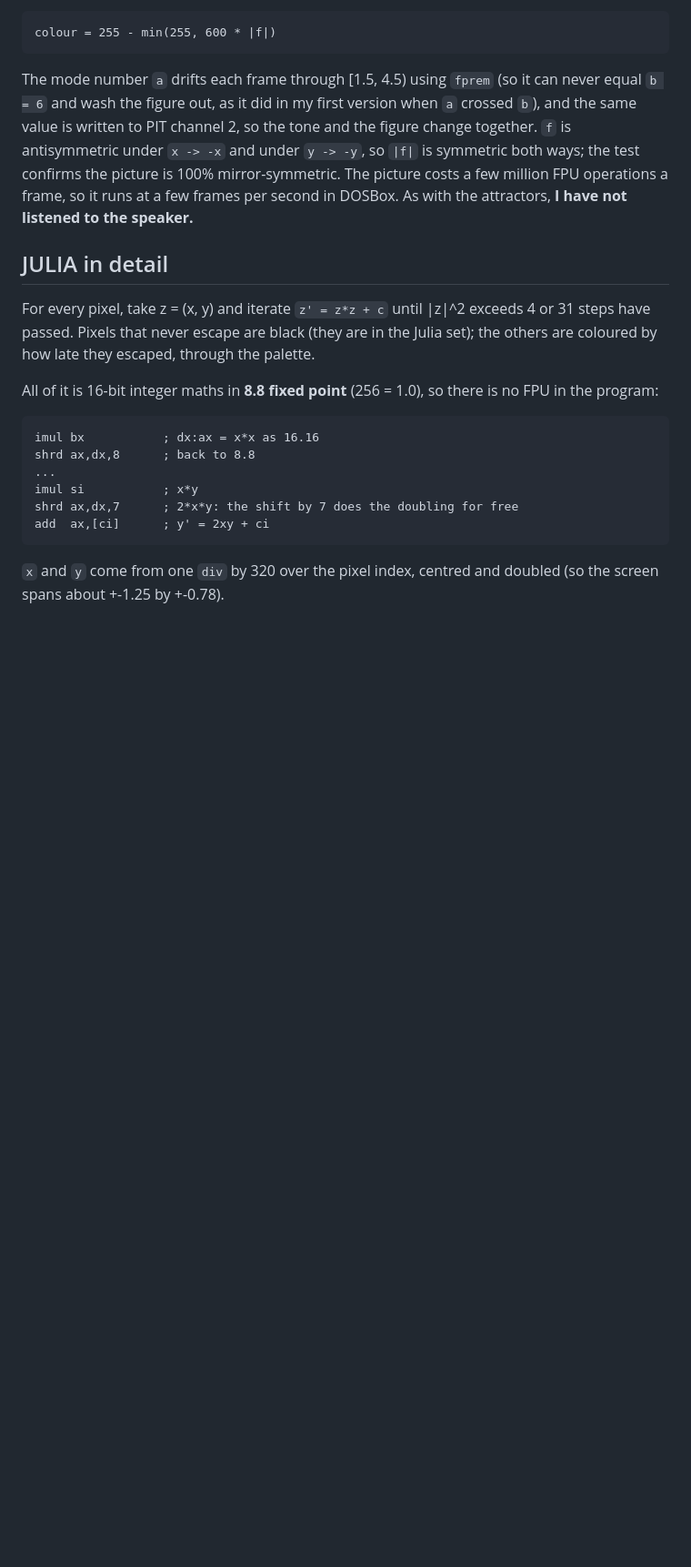
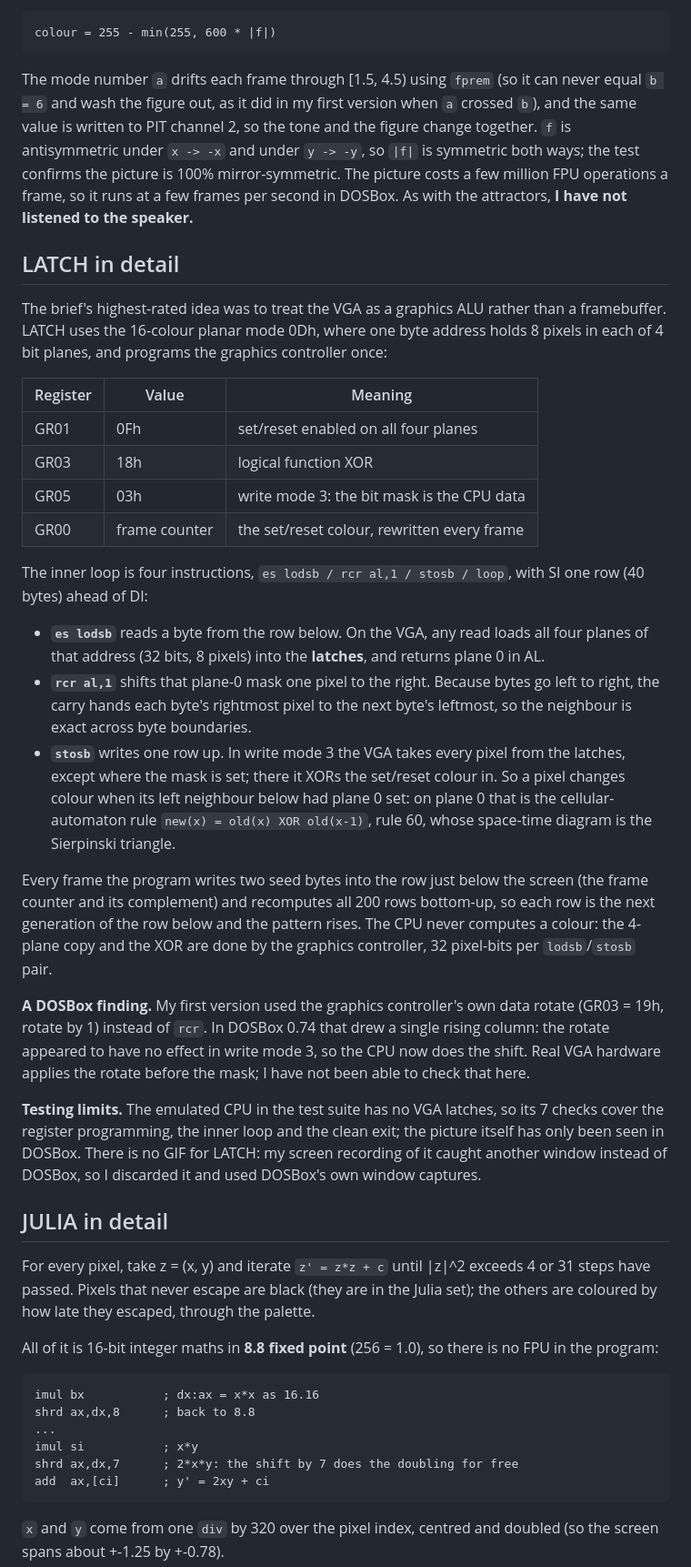
Before and after one commit to djayuffe/uber256-lab, a Markdown page: README.md, the part around one of its changes. Shown at 91% size. GitHub-like rendering; blank space fills up the shorter version.

```diff
--- a/README.md
+++ b/README.md
@@ -215,6 +219,29 @@ The mode number `a` drifts each frame through [1.5, 4.5) using `fprem` (so it ca
 so `|f|` is symmetric both ways; the test confirms the picture is 100% mirror-symmetric. The picture costs a few million FPU operations a frame, so it runs at a few frames per second in DOSBox.
 As with the attractors, **I have not listened to the speaker.**
 
+## LATCH in detail
+
+The brief's highest-rated idea was to treat the VGA as a graphics ALU rather than a framebuffer. LATCH uses the 16-colour planar mode 0Dh, where one byte address holds 8 pixels in each of 4 bit planes, and programs the graphics controller once:
+
+| Register | Value | Meaning |
+|---|---|---|
+| GR01 | 0Fh | set/reset enabled on all four planes |
+| GR03 | 18h | logical function XOR |
+| GR05 | 03h | write mode 3: the bit mask is the CPU data |
+| GR00 | frame counter | the set/reset colour, rewritten every frame |
+
+The inner loop is four instructions, `es lodsb / rcr al,1 / stosb / loop`, with SI one row (40 bytes) ahead of DI:
+
+- **`es lodsb`** reads a byte from the row below. On the VGA, any read loads all four planes of that address (32 bits, 8 pixels) into the **latches**, and returns plane 0 in AL.
+- **`rcr al,1`** shifts that plane-0 mask one pixel to the right. Because bytes go left to right, the carry hands each byte's rightmost pixel to the next byte's leftmost, so the neighbour is exact across byte boundaries.
+- **`stosb`** writes one row up. In write mode 3 the VGA takes every pixel from the latches, except where the mask is set; there it XORs the set/reset colour in. So a pixel changes colour when its left neighbour below had plane 0 set: on plane 0 that is the cellular-automaton rule `new(x) = old(x) XOR old(x-1)`, rule 60, whose space-time diagram is the Sierpinski triangle.
+
+Every frame the program writes two seed bytes into the row just below the screen (the frame counter and its complement) and recomputes all 200 rows bottom-up, so each row is the next generation of the row below and the pattern rises. The CPU never computes a colour: the 4-plane copy and the XOR are done by the graphics controller, 32 pixel-bits per `lodsb`/`stosb` pair.
+
+**A DOSBox finding.** My first version used the graphics controller's own data rotate (GR03 = 19h, rotate by 1) instead of `rcr`. In DOSBox 0.74 that drew a single rising column: the rotate appeared to have no effect in write mode 3, so the CPU now does the shift. Real VGA hardware applies the rotate before the mask; I have not been able to check that here.
+
+**Testing limits.** The emulated CPU in the test suite has no VGA latches, so its 7 checks cover the register programming, the inner loop and the clean exit; the picture itself has only been seen in DOSBox. There is no GIF for LATCH: my screen recording of it caught another window instead of DOSBox, so I discarded it and used DOSBox's own window captures.
+
 ## JULIA in detail
 
 For every pixel, take z = (x, y) and iterate `z' = z*z + c` until |z|^2 exceeds 4 or 31 steps have passed. Pixels that never escape are
```
Also changed, not shown: other parts of README.md (+11 -4 lines), CHANGELOG.md (+4 -0 lines), docs/latch-a.jpg (added), docs/latch-b.jpg (added), 2 other files.
